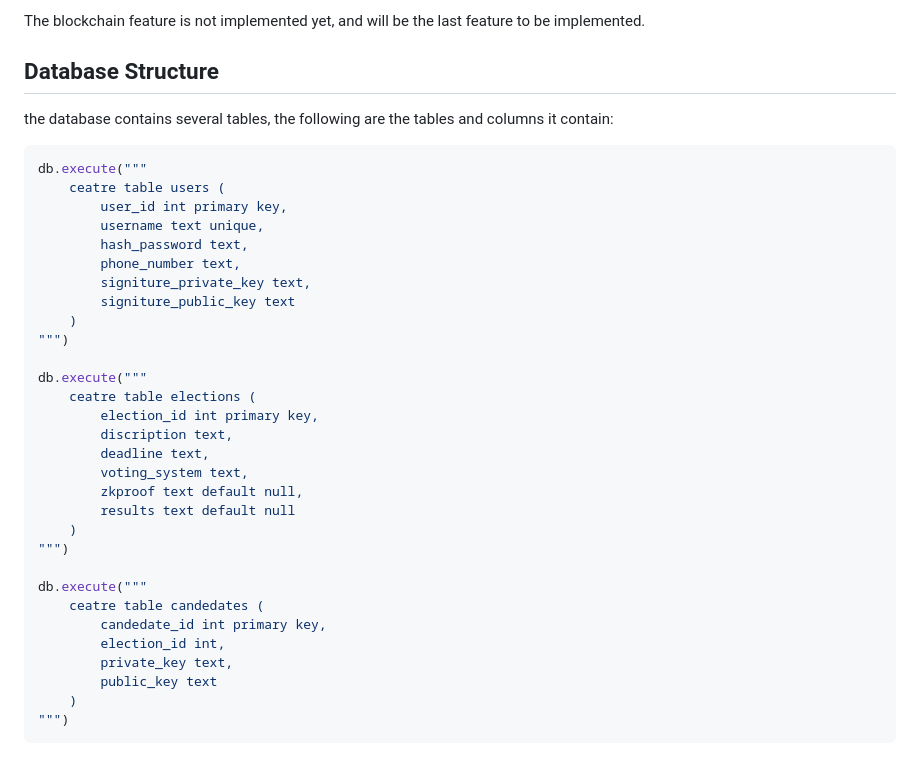
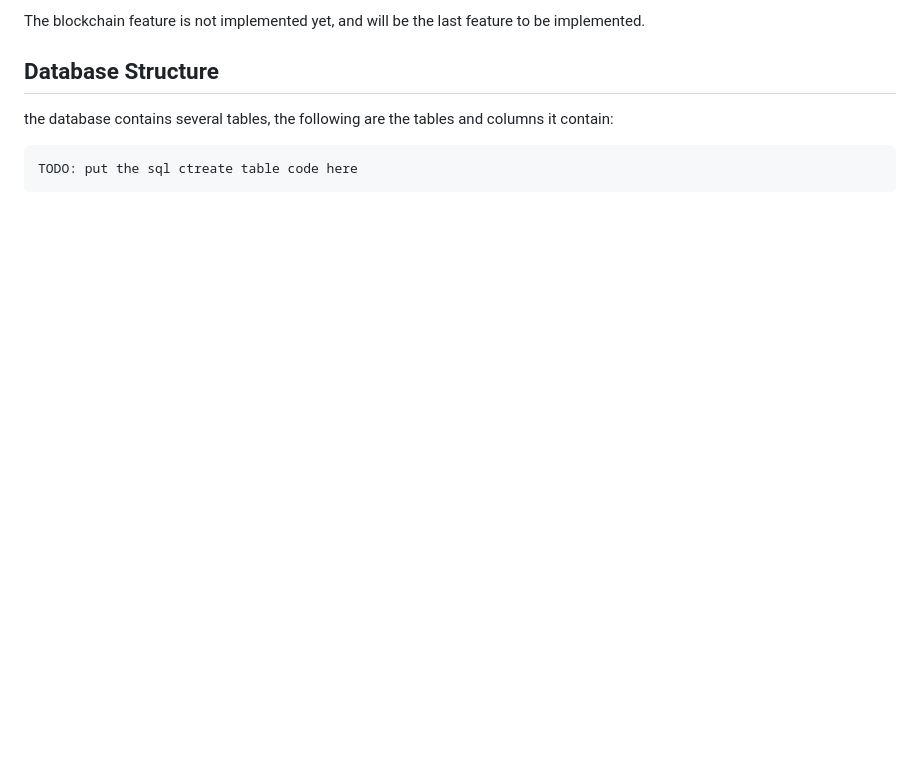
Before and after one commit to Al-Qassim/VoteChain, a Markdown page: README.md, the part around the change printed below. GitHub-like rendering; blank space fills up the shorter version.

````diff
--- a/README.md
+++ b/README.md
@@ -35,35 +53,6 @@ The blockchain feature is not implemented yet, and will be the last feature to b
 
 the database contains several tables, the following are the tables and columns it contain:
 
-```python
-db.execute("""
-    ceatre table users (
-        user_id int primary key,
-        username text unique,
-        hash_password text,
-        phone_number text,
-        signiture_private_key text,
-        signiture_public_key text
-    )
-""")
-
-db.execute("""
-    ceatre table elections (
-        election_id int primary key,
-        discription text,
-        deadline text,
-        voting_system text,
-        zkproof text default null,
-        results text default null
-    )
-""")
-
-db.execute("""
-    ceatre table candedates (
-        candedate_id int primary key,
-        election_id int,
-        private_key text,
-        public_key text
-    )
-""")
 ```
+TODO: put the sql ctreate table code here
+```
````
Also changed, not shown: other parts of README.md (+19 -1 lines), static/images/how it works digram.png (added), 6 other files.
